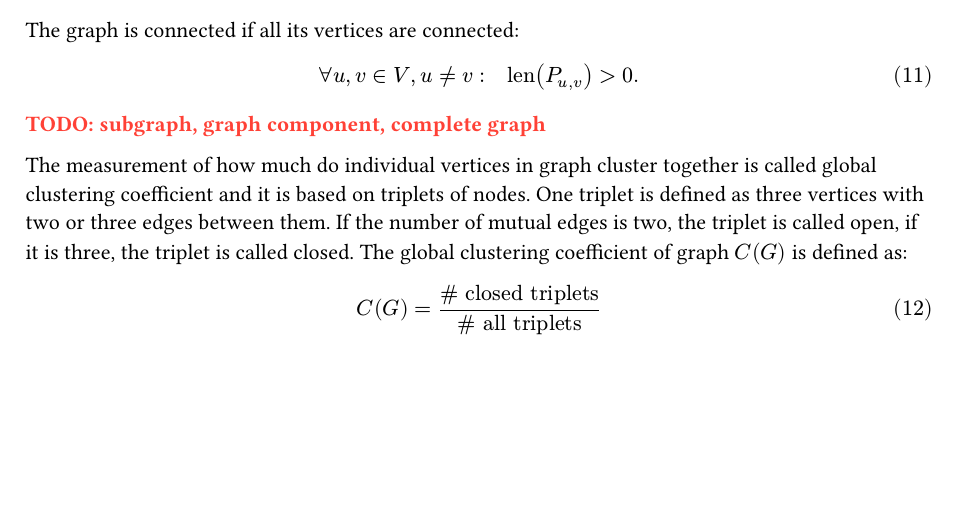
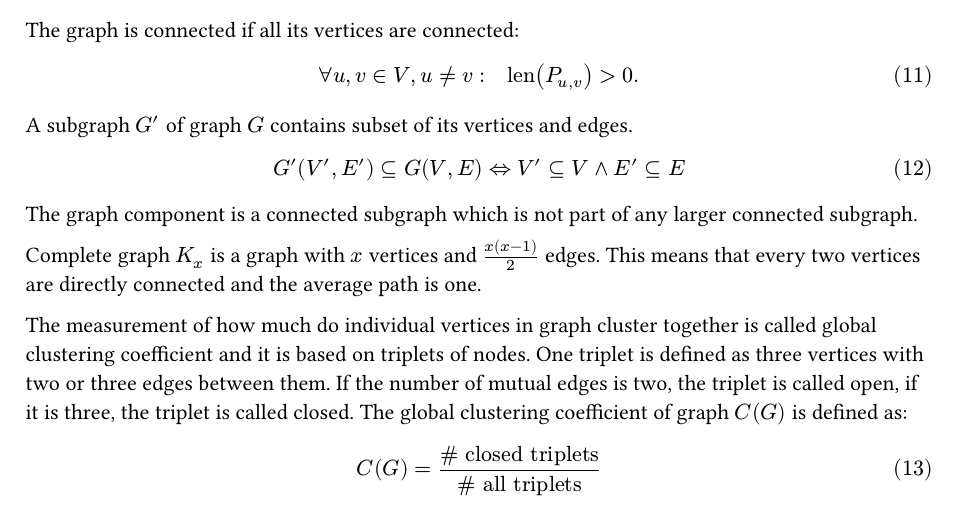
Before and after one commit to vokymir/kiv-bpr, a Typst document (doc/doc.typ): part of page 3 of 10, cut so that both start at the same text, the shorter picture padded with empty space. The pictures show the PDF file doc/doc.pdf that the author committed with the source.

Commit message:
fix todos in graph theory

```diff
--- a/doc/doc.typ
+++ b/doc/doc.typ
@@ -212,7 +212,18 @@ $
   forall u,v in V, u != v: quad "len"(P_(u,v)) > 0 "."
 $
 
-TODO: subgraph, graph component, complete graph
+A subgraph $G'$ of graph $G$ contains subset of its vertices and edges.
+
+$
+  G'(V',E') subset.eq G(V,E) <=> V' subset.eq V and E' subset.eq E
+$
+
+The graph component is a connected subgraph which is not part of any larger
+connected subgraph.
+
+Complete graph $K_x$ is a graph with $x$ vertices and $(x (x - 1)) / 2$ edges.
+This means that every two vertices are directly connected and the average path
+is one.
 
 The measurement of how much do individual vertices in graph cluster together is
 called global clustering coefficient and it is based on triplets of nodes. One
```
Also changed, not shown: doc/doc.pdf.
